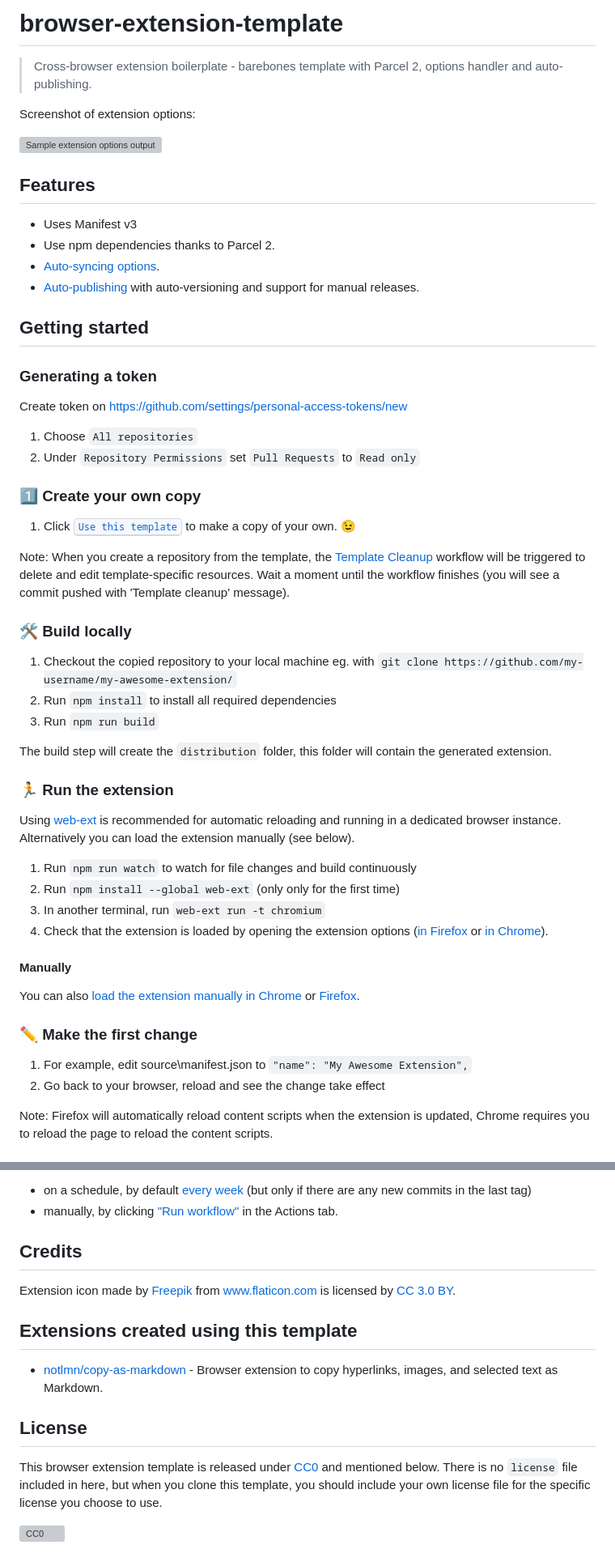
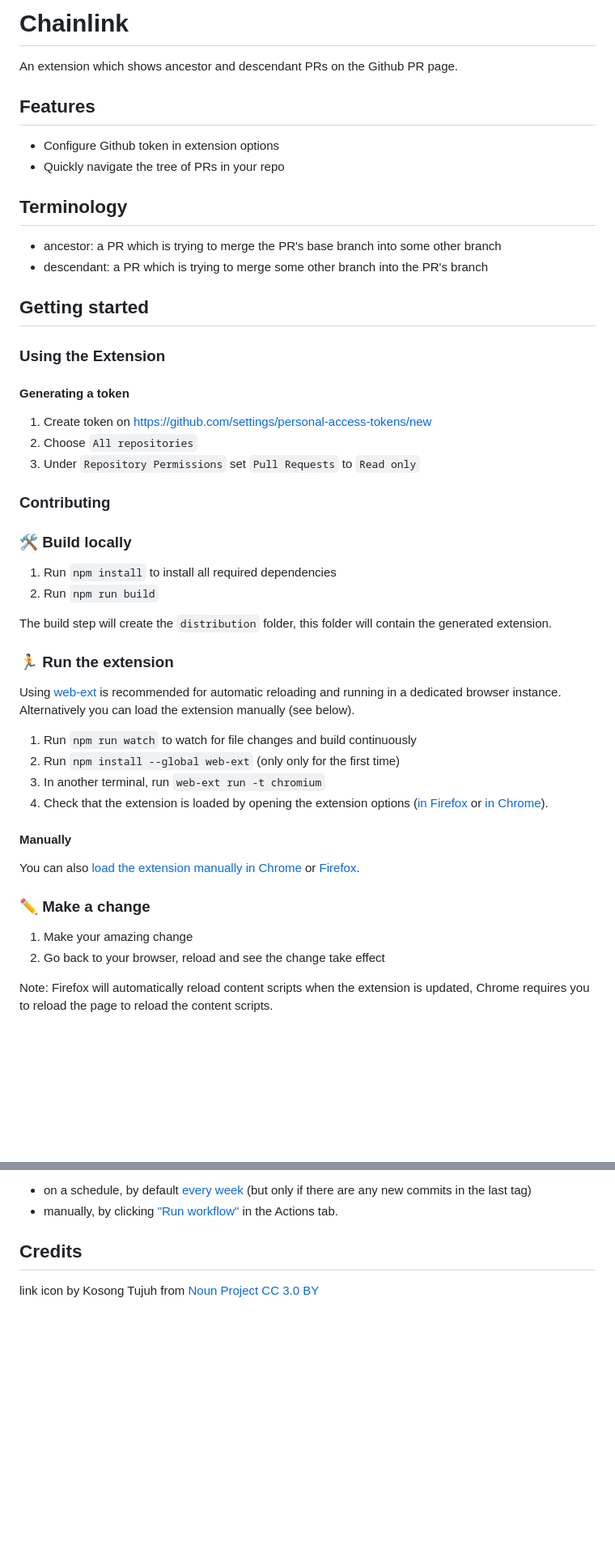
Before and after one commit to BenMatase/chainlink-extension, a Markdown page: readme.md, 2 parts joined by grey strips. Shown at 81% size. Rendered like a GitHub page; blank space fills up the shorter version; grey boxes are pictures that could not be loaded.

Commit message:
Cleanup readme

```diff
--- a/readme.md
+++ b/readme.md
@@ -1,2 +1,2 @@
-# browser-extension-template
+# Chainlink
 
@@ -8,38 +4,34 @@
 [link-cws-keys]: https://github.com/fregante/chrome-webstore-upload-keys
 [link-amo-keys]: https://addons.mozilla.org/en-US/developers/addon/api/key
 
-> Cross-browser extension boilerplate - barebones template with Parcel 2, options handler and auto-publishing.
-
-Screenshot of extension options:
-
-![Sample extension options output](media/previewer.png)
+An extension which shows ancestor and descendant PRs on the Github PR page.
 
 ## Features
 
-- Uses Manifest v3
-- Use npm dependencies thanks to Parcel 2.
-- [Auto-syncing options](#auto-syncing-options).
-- [Auto-publishing](#publishing) with auto-versioning and support for manual releases.
+- Configure Github token in extension options
+- Quickly navigate the tree of PRs in your repo
+
+## Terminology
+
+- ancestor: a PR which is trying to merge the PR's base branch into some other branch
+- descendant: a PR which is trying to merge some other branch into the PR's branch
 
 ## Getting started
 
-### Generating a token
+### Using the Extension
 
-Create token on https://github.com/settings/personal-access-tokens/new
- 1. Choose `All repositories`
-   1. Under `Repository Permissions` set `Pull Requests` to `Read only`
+#### Generating a token
 
-### 1️⃣ Create your own copy
+1. Create token on https://github.com/settings/personal-access-tokens/new
+2. Choose `All repositories`
+3. Under `Repository Permissions` set `Pull Requests` to `Read only`
 
-1. Click [<kbd>Use this template</kbd>](https://github.com/fregante/browser-extension-template/generate) to make a copy of your own. 😉
-
-Note: When you create a repository from the template, the [Template Cleanup](.github/workflows/template-cleanup.yml) workflow will be triggered to delete and edit template-specific resources. Wait a moment until the workflow finishes (you will see a commit pushed with 'Template cleanup' message).
+### Contributing
 
 ### 🛠 Build locally
 
-1. Checkout the copied repository to your local machine eg. with `git clone https://github.com/my-username/my-awesome-extension/`
 1. Run `npm install` to install all required dependencies
-1. Run `npm run build`
+2. Run `npm run build`
 
 The build step will create the `distribution` folder, this folder will contain the generated extension.
 
@@ -48,18 +40,18 @@ The build step will create the `distribution` folder, this folder will contain t
 Using [web-ext](https://extensionworkshop.com/documentation/develop/getting-started-with-web-ext/) is recommended for automatic reloading and running in a dedicated browser instance. Alternatively you can load the extension manually (see below).
 
 1. Run `npm run watch` to watch for file changes and build continuously
-1. Run `npm install --global web-ext` (only only for the first time)
-1. In another terminal, run `web-ext run -t chromium`
-1. Check that the extension is loaded by opening the extension options ([in Firefox](media/extension_options_firefox.png) or [in Chrome](media/extension_options_chrome.png)).
+2. Run `npm install --global web-ext` (only only for the first time)
+3. In another terminal, run `web-ext run -t chromium`
+4. Check that the extension is loaded by opening the extension options ([in Firefox](media/extension_options_firefox.png) or [in Chrome](media/extension_options_chrome.png)).
 
 #### Manually
 
 You can also [load the extension manually in Chrome](https://www.smashingmagazine.com/2017/04/browser-extension-edge-chrome-firefox-opera-brave-vivaldi/#google-chrome-opera-vivaldi) or [Firefox](https://www.smashingmagazine.com/2017/04/browser-extension-edge-chrome-firefox-opera-brave-vivaldi/#mozilla-firefox).
 
-### ✏️ Make the first change
+### ✏️ Make a change
 
-1. For example, edit source\manifest.json to `"name": "My Awesome Extension",`
-1. Go back to your browser, reload and see the change take effect
+1. Make your amazing change
+2. Go back to your browser, reload and see the change take effect
 
 Note: Firefox will automatically reload content scripts when the extension is updated, Chrome requires you to reload the page to reload the content scripts.
 
@@ -110,14 +102,4 @@ Thanks to the included [GitHub Action Workflows](.github/workflows), if you set
 
 ## Credits
 
-Extension icon made by [Freepik](https://www.freepik.com) from [www.flaticon.com](https://www.flaticon.com) is licensed by [CC 3.0 BY](http://creativecommons.org/licenses/by/3.0).
-
-## Extensions created using this template
-
-- [notlmn/copy-as-markdown](https://github.com/notlmn/copy-as-markdown) - Browser extension to copy hyperlinks, images, and selected text as Markdown.
-
-## License
-
-This browser extension template is released under [CC0](#license) and mentioned below. There is no `license` file included in here, but when you clone this template, you should include your own license file for the specific license you choose to use.
-
-[![CC0](https://mirrors.creativecommons.org/presskit/buttons/88x31/svg/cc-zero.svg)](https://creativecommons.org/publicdomain/zero/1.0/)
+link icon by Kosong Tujuh from [Noun Project](https://thenounproject.com/browse/icons/term/link/) [CC 3.0 BY](http://creativecommons.org/licenses/by/3.0)
```
Also changed, not shown: other parts of readme.md (+0 -4 lines).
